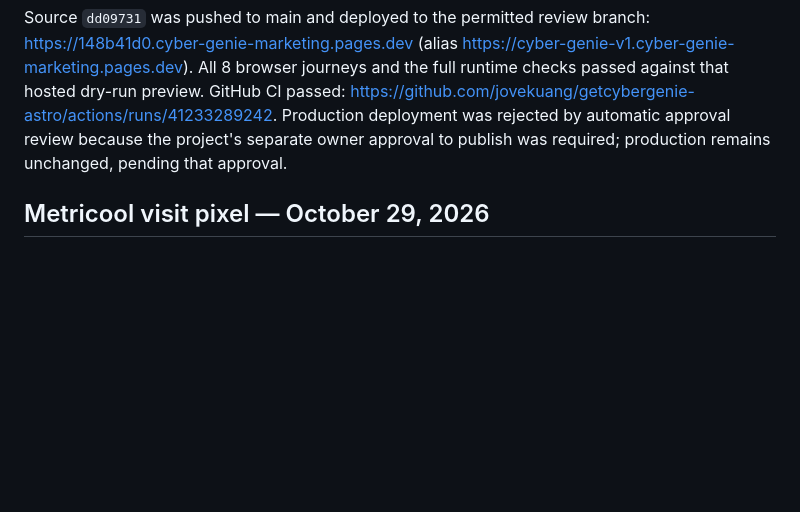
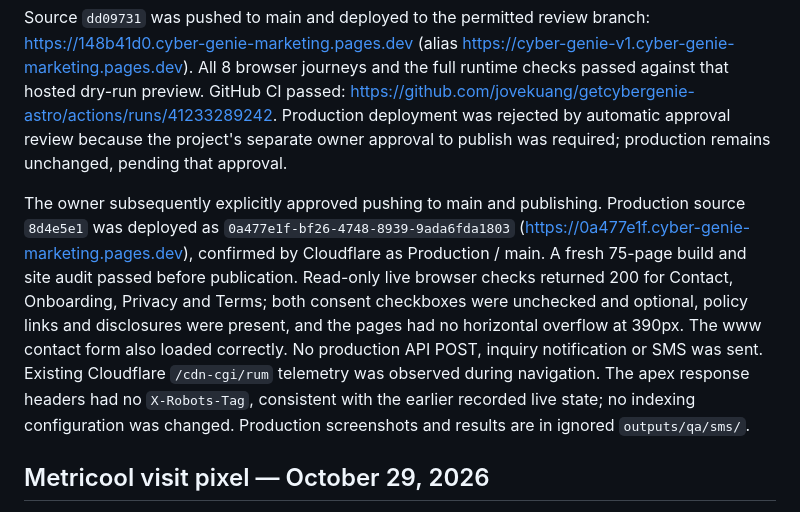
Before and after one commit to jovekuang/getcybergenie-astro, a Markdown page: docs/verification.md, the part around the change. Drawn GitHub-style; blank space fills up the shorter version.

Commit message:
Record approved SMS production publication and live checks

```diff
--- a/docs/verification.md
+++ b/docs/verification.md
@@ -13,6 +13,8 @@ Keyword enrollment is deferred: the owner prefers YES to START, but the app repl
 Pre-release rollback baseline: production `8daada58-e629-4ede-b33d-1603cc2b57d9`, source `3e6e90c`. No DNS, indexing settings, existing production bindings, pricing or customer-app implementation were changed.
 
 Source `dd09731` was pushed to main and deployed to the permitted review branch: https://148b41d0.cyber-genie-marketing.pages.dev (alias https://cyber-genie-v1.cyber-genie-marketing.pages.dev). All 8 browser journeys and the full runtime checks passed against that hosted dry-run preview. GitHub CI passed: https://github.com/jovekuang/getcybergenie-astro/actions/runs/41233289242. Production deployment was rejected by automatic approval review because the project's separate owner approval to publish was required; production remains unchanged, pending that approval.
+
+The owner subsequently explicitly approved pushing to main and publishing. Production source `8d4e5e1` was deployed as `0a477e1f-bf26-4748-8939-9ada6fda1803` (https://0a477e1f.cyber-genie-marketing.pages.dev), confirmed by Cloudflare as Production / main. A fresh 75-page build and site audit passed before publication. Read-only live browser checks returned 200 for Contact, Onboarding, Privacy and Terms; both consent checkboxes were unchecked and optional, policy links and disclosures were present, and the pages had no horizontal overflow at 390px. The www contact form also loaded correctly. No production API POST, inquiry notification or SMS was sent. Existing Cloudflare `/cdn-cgi/rum` telemetry was observed during navigation. The apex response headers had no `X-Robots-Tag`, consistent with the earlier recorded live state; no indexing configuration was changed. Production screenshots and results are in ignored `outputs/qa/sms/`.
 
 ## Metricool visit pixel — October 29, 2026
 
```
